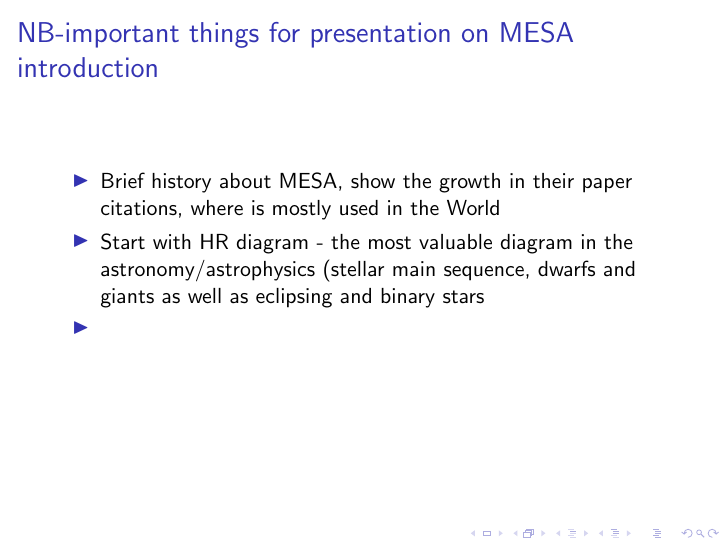
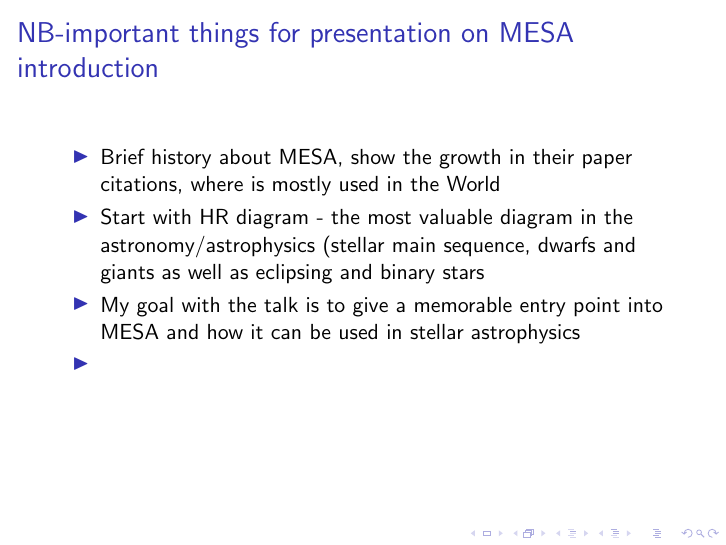
Before and after one commit to topollonaketsana/MESA, LaTeX slides (tex/notes.tex): page 2 of 2. Compiled offline with pdfLaTeX.

Commit message:
update tex files

```diff
--- a/tex/notes.tex
+++ b/tex/notes.tex
@@ -25,6 +25,7 @@
   \begin{itemize}
   \item Brief history about MESA, show the growth in their paper citations, where is mostly used in the World
   \item Start with HR diagram - the most valuable diagram in the astronomy/astrophysics (stellar main sequence, dwarfs and giants as well as eclipsing and binary stars
+  \item  My goal with the talk is to give a memorable entry point into MESA and how it can be used in stellar astrophysics
   \item
   \end{itemize}
 }
```
